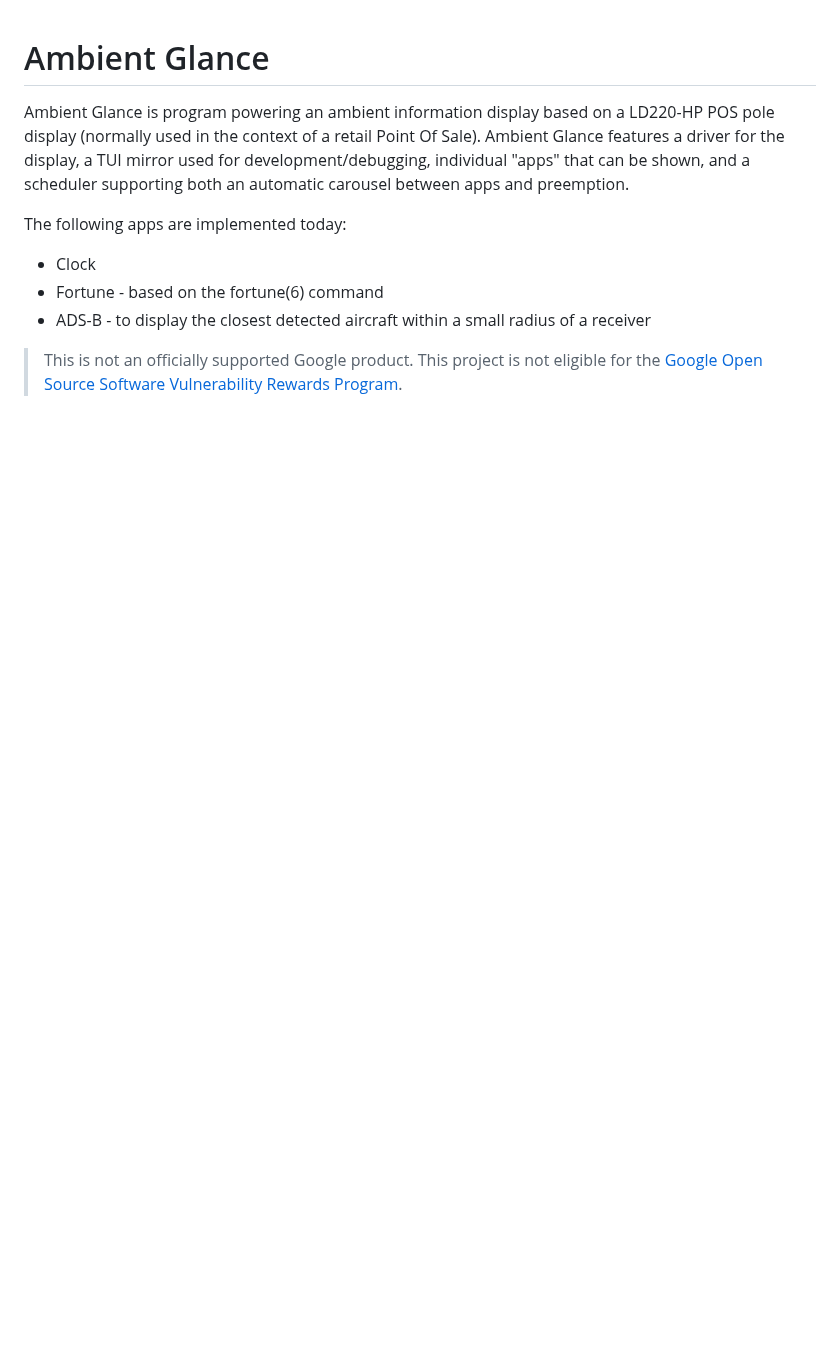
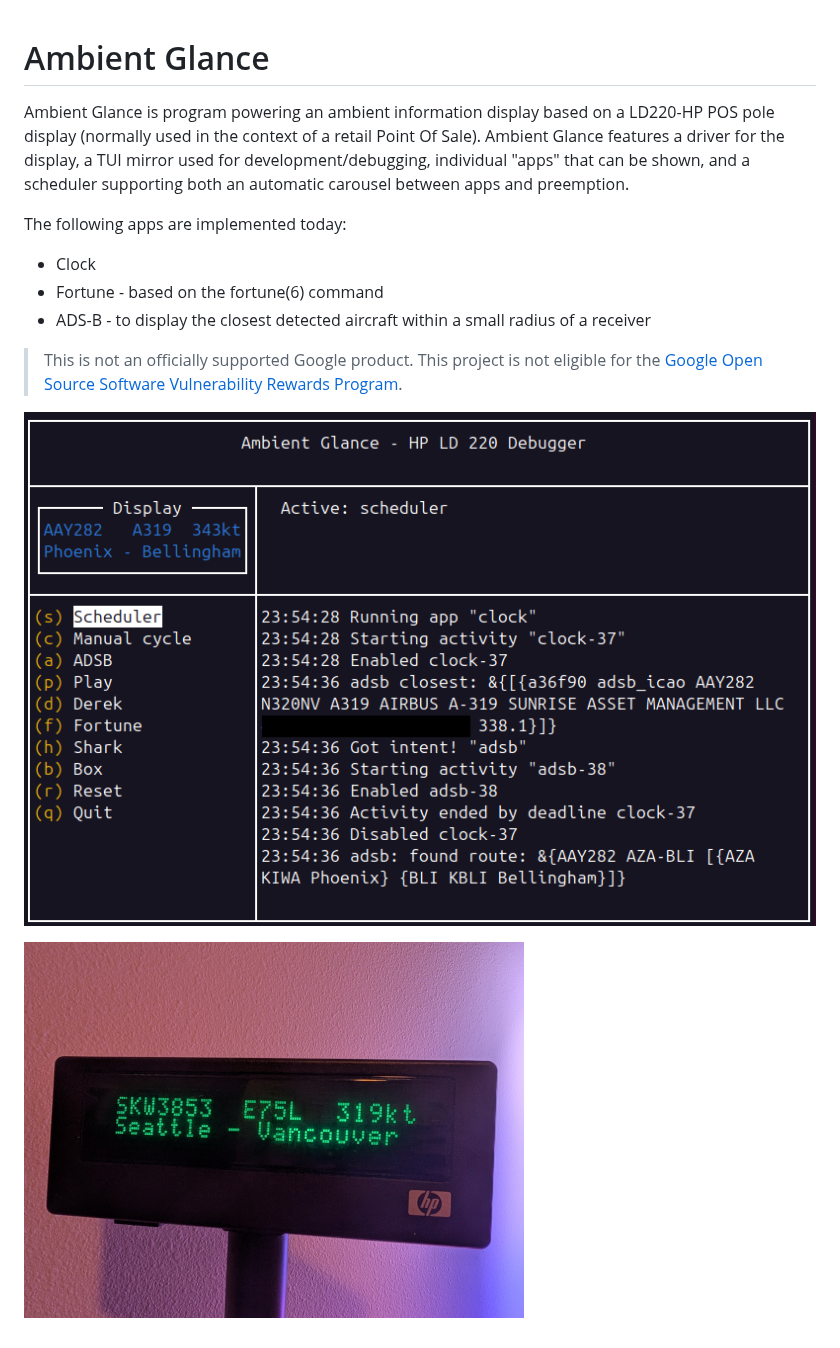
Before and after one commit to samuelkarp/ambient-glance, a Markdown page: README.md, the part around the change. Rendered like a GitHub page; pictures changed too: docs/aay282-full-tui.png (added), docs/skw3853.jpg (added); blank space fills up the shorter version.

Commit message:
add examples to README

```diff
--- a/README.md
+++ b/README.md
@@ -15,3 +15,7 @@ The following apps are implemented today:
 > This is not an officially supported Google product. This project is not
 > eligible for the [Google Open Source Software Vulnerability Rewards
 > Program](https://bughunters.google.com/open-source-security).
+
+![TUI showing AAY282](docs/aay282-full-tui.png)
+
+![LD220-HP pole display showing SKW3853](docs/skw3853.jpg)
```
